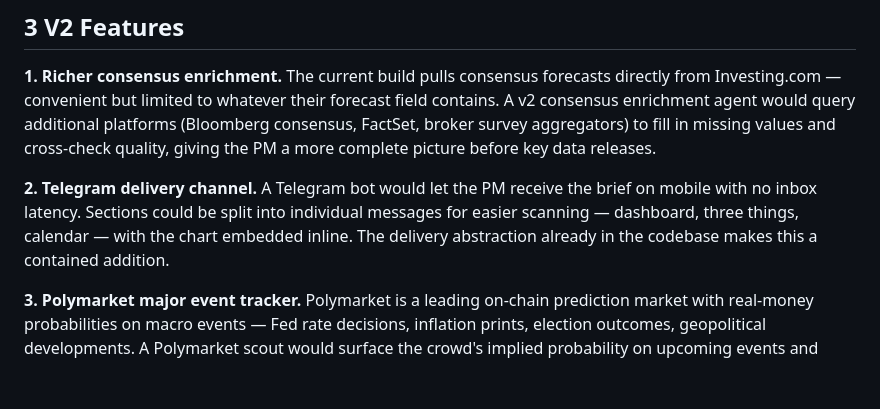
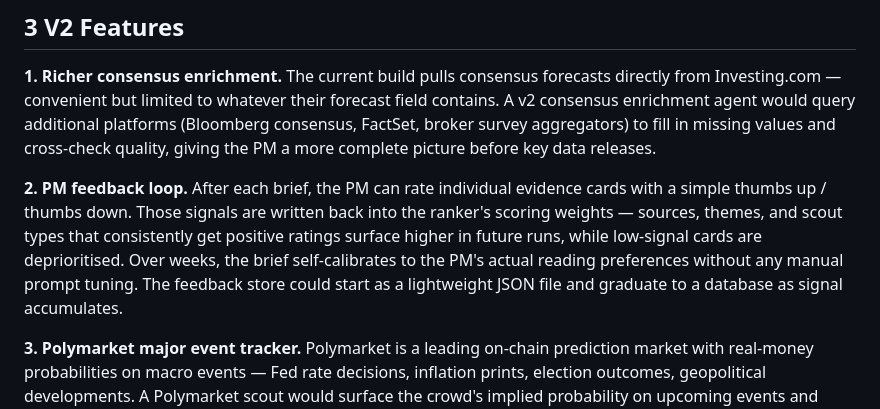
Before and after one commit to lckdairesearch/daily_macro_brief_agent, a Markdown page: memo.md, the part around the change. GitHub-like rendering; blank space fills up the shorter version.

Commit message:
Replace Telegram v2 with PM feedback loop in memo
Co-Authored-By: Claude Sonnet 4.6 <noreply@anthropic.com>

```diff
--- a/memo.md
+++ b/memo.md
@@ -29,7 +29,7 @@ Missing position data was filled with a plausible family office book oriented ar
 
 **1. Richer consensus enrichment.** The current build pulls consensus forecasts directly from Investing.com — convenient but limited to whatever their forecast field contains. A v2 consensus enrichment agent would query additional platforms (Bloomberg consensus, FactSet, broker survey aggregators) to fill in missing values and cross-check quality, giving the PM a more complete picture before key data releases.
 
-**2. Telegram delivery channel.** A Telegram bot would let the PM receive the brief on mobile with no inbox latency. Sections could be split into individual messages for easier scanning — dashboard, three things, calendar — with the chart embedded inline. The delivery abstraction already in the codebase makes this a contained addition.
+**2. PM feedback loop.** After each brief, the PM can rate individual evidence cards with a simple thumbs up / thumbs down. Those signals are written back into the ranker's scoring weights — sources, themes, and scout types that consistently get positive ratings surface higher in future runs, while low-signal cards are deprioritised. Over weeks, the brief self-calibrates to the PM's actual reading preferences without any manual prompt tuning. The feedback store could start as a lightweight JSON file and graduate to a database as signal accumulates.
 
 **3. Polymarket major event tracker.** Polymarket is a leading on-chain prediction market with real-money probabilities on macro events — Fed rate decisions, inflation prints, election outcomes, geopolitical developments. A Polymarket scout would surface the crowd's implied probability on upcoming events and allow the brief to explicitly compare the market's view against the house view. This is especially useful for the contrarian corner: if Polymarket prices 80% odds on a Fed hold while the house view is a cut, that gap is the signal worth surfacing.
 
```
